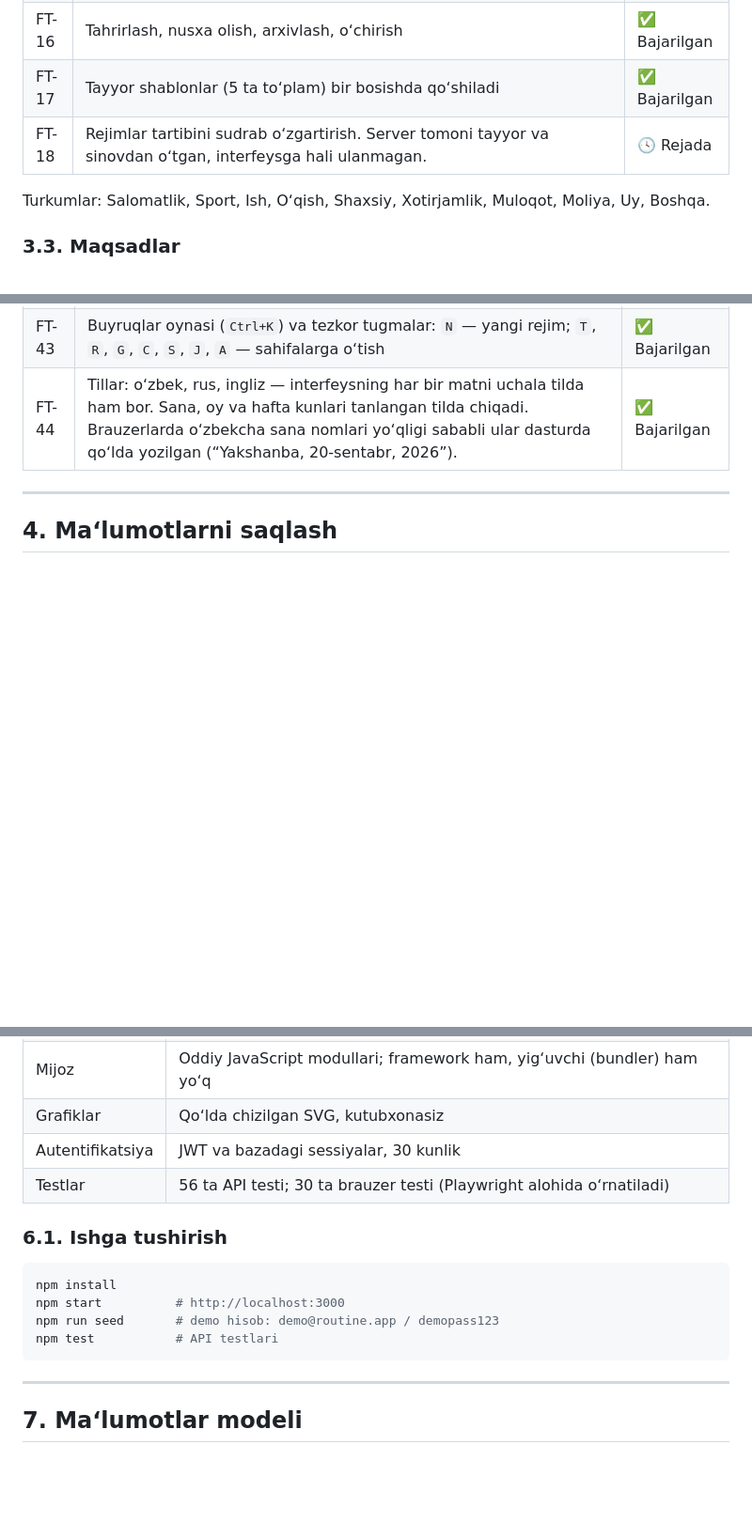
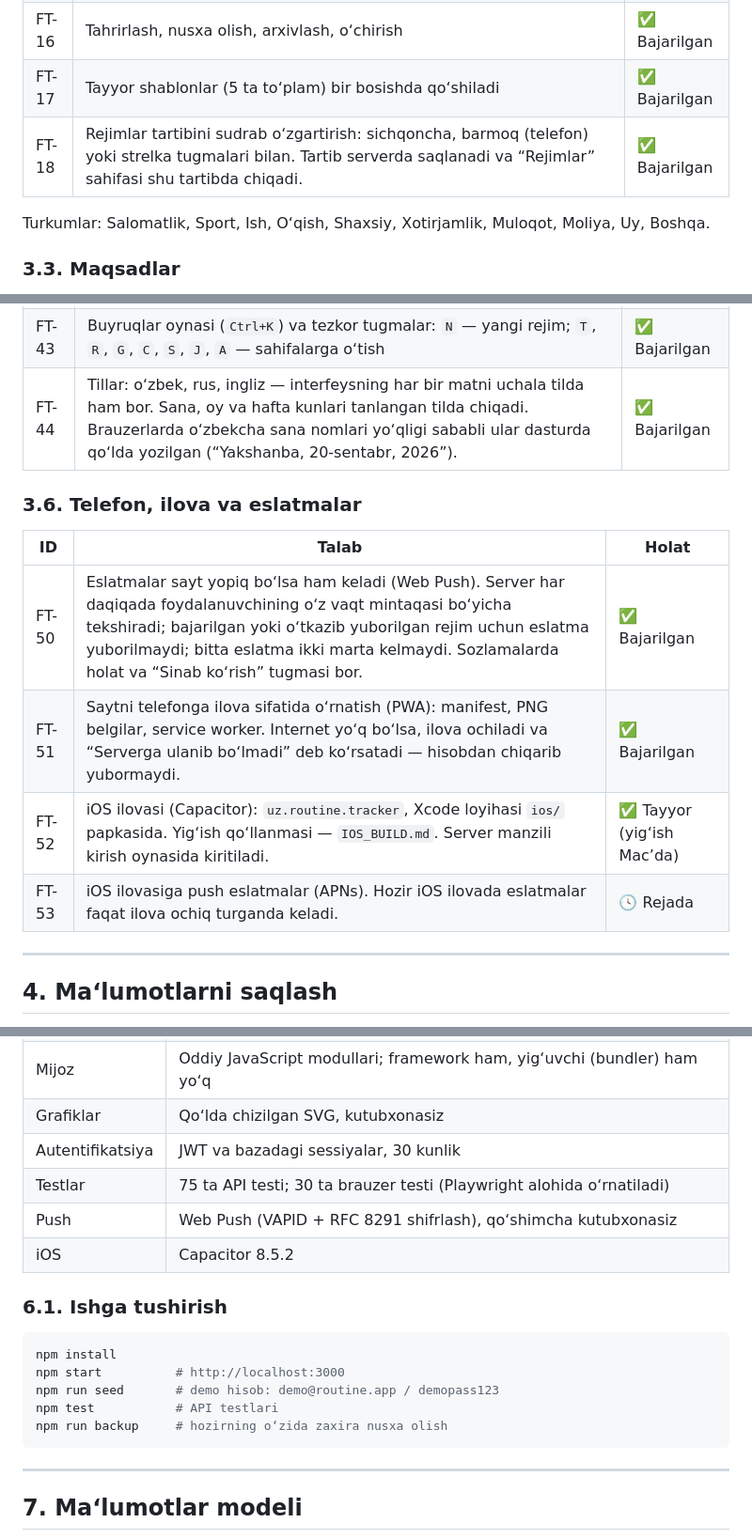
Before and after one commit to BakhouddinGayratov/Routine-Tracker, a Markdown page: TZ.md, 3 parts joined by grey strips. Shown at 94% size. GitHub-like rendering; blank space fills up the shorter version.

````diff
--- a/TZ.md
+++ b/TZ.md
@@ -87,7 +87,7 @@ Tizim modullar bo‘yicha nima qila olishi kerakligi. Holat 18.09.2026 dagi kodg
 | FT-15 | Belgi, rang, turkum (10 ta), muhimlik, eslatma, izoh | ✅ Bajarilgan |
 | FT-16 | Tahrirlash, nusxa olish, arxivlash, o‘chirish | ✅ Bajarilgan |
 | FT-17 | Tayyor shablonlar (5 ta to‘plam) bir bosishda qo‘shiladi | ✅ Bajarilgan |
-| FT-18 | Rejimlar tartibini sudrab o‘zgartirish. Server tomoni tayyor va sinovdan o‘tgan, interfeysga hali ulanmagan. | 🕓 Rejada |
+| FT-18 | Rejimlar tartibini sudrab o‘zgartirish: sichqoncha, barmoq (telefon) yoki strelka tugmalari bilan. Tartib serverda saqlanadi va “Rejimlar” sahifasi shu tartibda chiqadi. | ✅ Bajarilgan |
 
 Turkumlar: Salomatlik, Sport, Ish, O‘qish, Shaxsiy, Xotirjamlik, Muloqot, Moliya, Uy, Boshqa.
 
@@ -119,6 +119,15 @@ Turkumlar: Salomatlik, Sport, Ish, O‘qish, Shaxsiy, Xotirjamlik, Muloqot, Moli
 | FT-43 | Buyruqlar oynasi (`Ctrl+K`) va tezkor tugmalar: `N` — yangi rejim; `T`, `R`, `G`, `C`, `S`, `J`, `A` — sahifalarga o‘tish | ✅ Bajarilgan |
 | FT-44 | Tillar: o‘zbek, rus, ingliz — interfeysning har bir matni uchala tilda ham bor. Sana, oy va hafta kunlari tanlangan tilda chiqadi. Brauzerlarda o‘zbekcha sana nomlari yo‘qligi sababli ular dasturda qo‘lda yozilgan (“Yakshanba, 20-sentabr, 2026”). | ✅ Bajarilgan |
 
+### 3.6. Telefon, ilova va eslatmalar
+
+| ID | Talab | Holat |
+|---|---|---|
+| FT-50 | Eslatmalar sayt yopiq bo‘lsa ham keladi (Web Push). Server har daqiqada foydalanuvchining o‘z vaqt mintaqasi bo‘yicha tekshiradi; bajarilgan yoki o‘tkazib yuborilgan rejim uchun eslatma yuborilmaydi; bitta eslatma ikki marta kelmaydi. Sozlamalarda holat va “Sinab ko‘rish” tugmasi bor. | ✅ Bajarilgan |
+| FT-51 | Saytni telefonga ilova sifatida o‘rnatish (PWA): manifest, PNG belgilar, service worker. Internet yo‘q bo‘lsa, ilova ochiladi va “Serverga ulanib bo‘lmadi” deb ko‘rsatadi — hisobdan chiqarib yubormaydi. | ✅ Bajarilgan |
+| FT-52 | iOS ilovasi (Capacitor): `uz.routine.tracker`, Xcode loyihasi `ios/` papkasida. Yig‘ish qo‘llanmasi — `IOS_BUILD.md`. Server manzili kirish oynasida kiritiladi. | ✅ Tayyor (yig‘ish Mac’da) |
+| FT-53 | iOS ilovasiga push eslatmalar (APNs). Hozir iOS ilovada eslatmalar faqat ilova ochiq turganda keladi. | 🕓 Rejada |
+
 ---
 
 ## 4. Ma‘lumotlarni saqlash
@@ -167,7 +181,9 @@ Turkumlar: Salomatlik, Sport, Ish, O‘qish, Shaxsiy, Xotirjamlik, Muloqot, Moli
 | Mijoz | Oddiy JavaScript modullari; framework ham, yig‘uvchi (bundler) ham yo‘q |
 | Grafiklar | Qo‘lda chizilgan SVG, kutubxonasiz |
 | Autentifikatsiya | JWT va bazadagi sessiyalar, 30 kunlik |
-| Testlar | 56 ta API testi; 30 ta brauzer testi (Playwright alohida o‘rnatiladi) |
+| Testlar | 75 ta API testi; 30 ta brauzer testi (Playwright alohida o‘rnatiladi) |
+| Push | Web Push (VAPID + RFC 8291 shifrlash), qo‘shimcha kutubxonasiz |
+| iOS | Capacitor 8.5.2 |
 
 ### 6.1. Ishga tushirish
 
@@ -176,6 +192,7 @@ npm install
 npm start          # http://localhost:3000
 npm run seed       # demo hisob: demo@routine.app / demopass123
 npm test           # API testlari
+npm run backup     # hozirning o‘zida zaxira nusxa olish
 ```
 
 ---
````
Also changed, not shown: other parts of TZ.md (+34 -25 lines).
